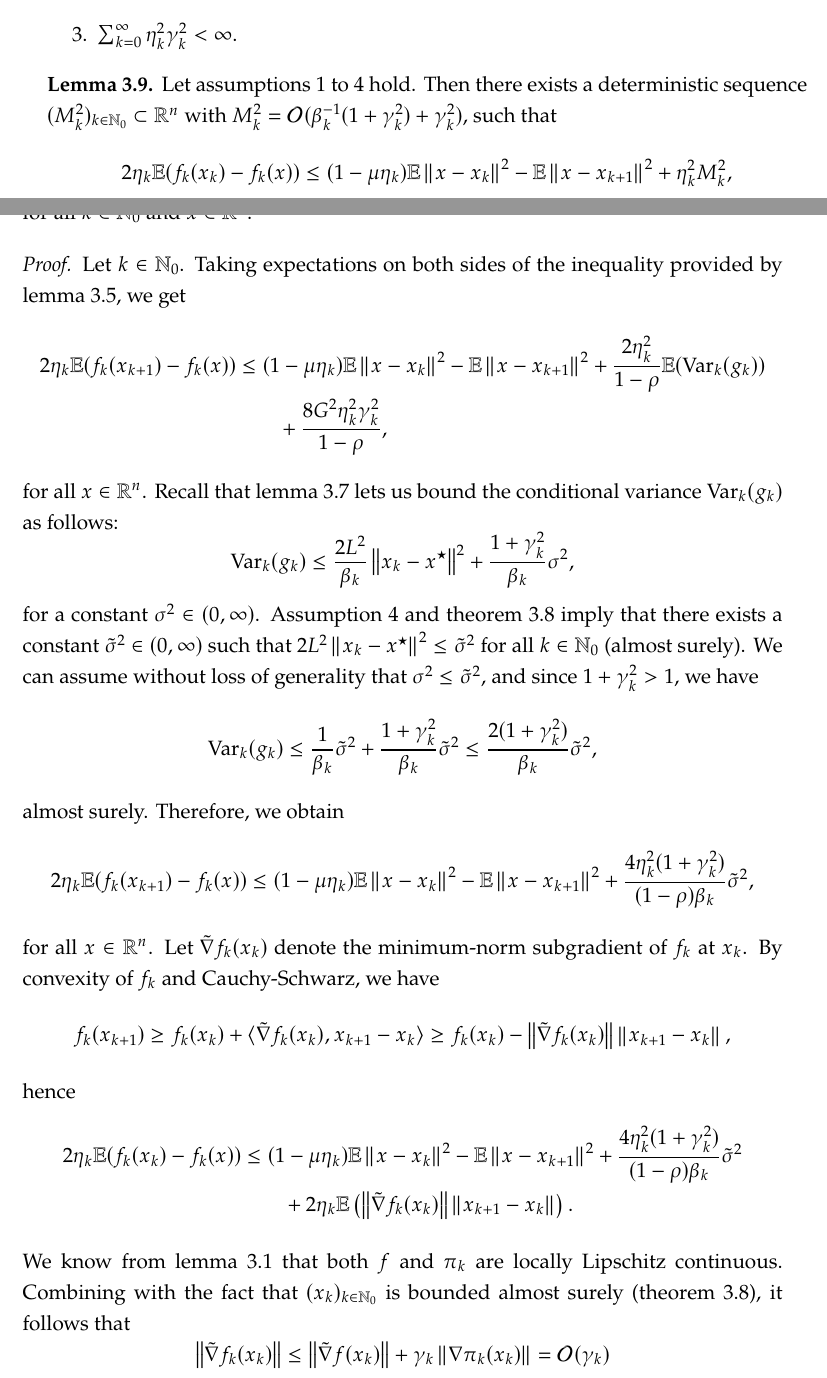
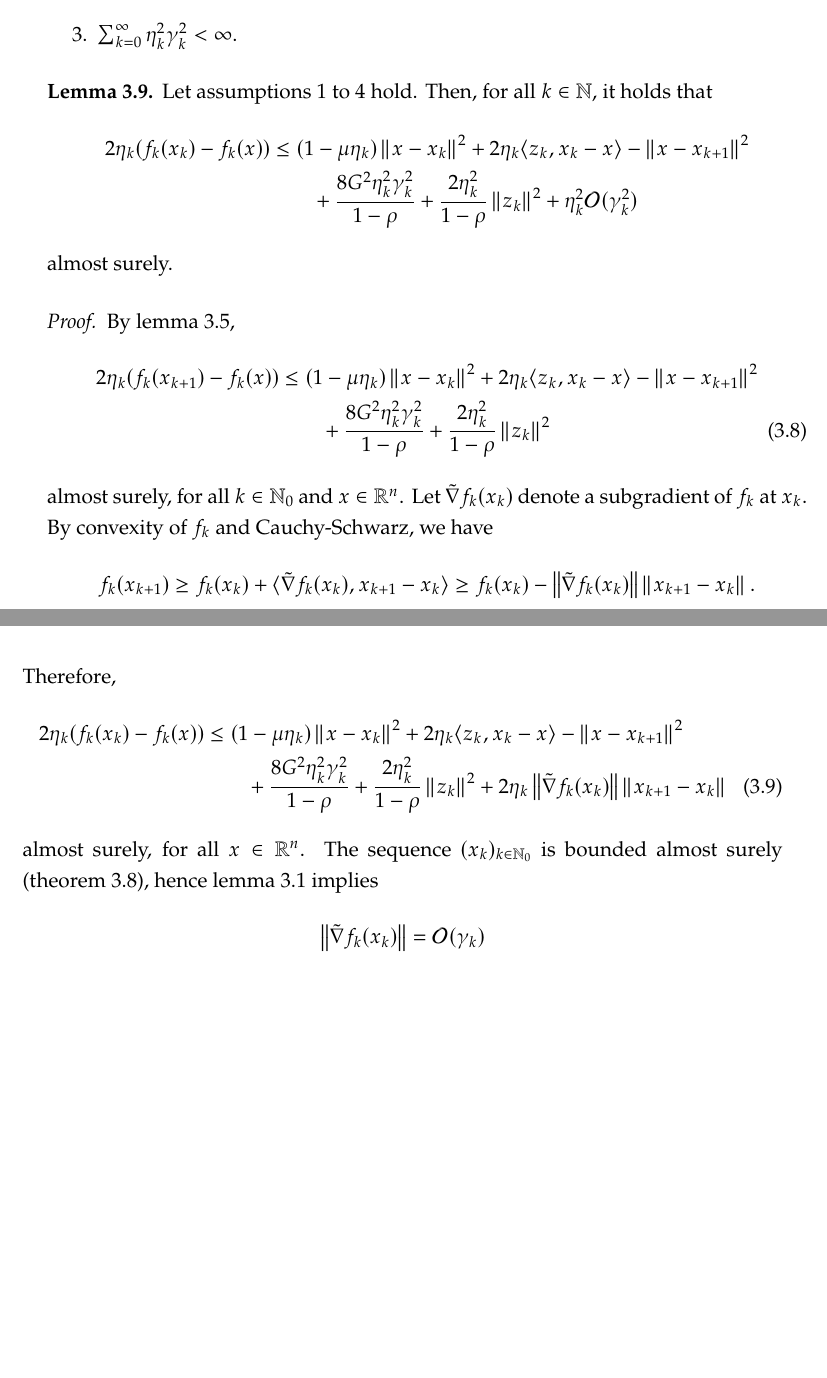
Before and after one commit to amlava/thesis, a LaTeX thesis (minimal-thesis/main.tex, which reads minimal-thesis/sec/chapter3.tex): two parts of pages 39 and 40 of 59 before the commit and two parts of pages 39 and 40 of 57 after it, joined at a grey line, cut so that both start at the same text, the shorter picture padded with empty space. Compiled offline with pdfLaTeX.

Commit message:
second step towards high probability bound

```diff
--- a/minimal-thesis/sec/chapter3.tex
+++ b/minimal-thesis/sec/chapter3.tex
@@ -1038,69 +1041,51 @@ satisfy certain conditions, which are captured in the following assumption.
         \item $\sum_{k=0}^\infty \eta_k^2 \gamma_k^2 < \infty$.
     \end{enumerate}
 \end{assumption}
-
 \begin{lemma}
     \label{lem:functional-upper-bound}
     Let \cref{ass:basic-assumptions,ass:compact-support-without-zero,ass:slater-point,ass:step-sizes-and-penalties} hold.
-    Then there exists a deterministic sequence $(M_k^2)_{k\in\N_0} \subset \R^n$ with
-    $M_k^2 = \mathcal{O}(\beta_k^{-1}(1 + \gamma_k^2) + \gamma_k^2)$, such that
-    \[
-        2\eta_k\E(f_k(x_{k}) - f_k(x))
-        \leq
-        (1-\mu\eta_k)\E\norm{x - x_k}^2 - \E \norm{x - x_{k+1}}^2 + \eta_k^2 M_k^2,
-    \]
-    for all $k\in\N_0$ and $x\in\R^n$.
+    Then, for all $k\in\N$, it holds that
+    \begin{align*}
+        2\eta_k(f_k(x_k) - f_k(x))
+        &\leq ( 1 - \mu\eta_k ) \norm{x - x_k}^2 + 2\eta_k\langle z_k, x_k - x \rangle
+            - \norm{x - x_{k+1}}^2 \notag \\
+        &\phantom{===} + \frac{8 G^2\eta_k^2\gamma_k^2}{1 - \rho}
+            + \frac{2\eta_k^2}{1 - \rho}\norm{z_k}^2
+            + \eta_k^2 \mathcal{O}(\gamma_k^2)
+    \end{align*}
+    almost surely.
 \end{lemma}
 \begin{proof}
-    Let $k\in\N_0$. Taking expectations on both sides of the inequality provided by
-    \cref{lem:one-step-improvement}, we get
-    \begin{align*}
-        2\eta_k\E(f_k(x_{k+1}) - f_k(x))
-        &\leq ( 1 - \mu\eta_k ) \E\norm{x - x_k}^2 - \E\norm{x - x_{k+1}}^2 + \frac{2\eta_k^2}{1 - \rho}\E(\Var_k(g_k)) \\
-        &\phantom{===} + \frac{8 G^2\eta_k^2\gamma_k^2}{1 - \rho},
-    \end{align*}
-    for all $x\in\R^n$. Recall that \cref{lem:bound-on-variance} lets us bound the conditional
-    variance $\Var_k(g_k)$ as follows:
-    \[
-        \Var_k(g_k) \leq \frac{2L^2}{\beta_k} \norm{x_k - x^\star}^2 + \frac{1 + \gamma_k^2}{\beta_k}\sigma^2,
-    \]
-    for a constant $\sigma^2\in(0,\infty)$.
-    \Cref{ass:step-sizes-and-penalties} and \cref{thm:almost-sure-convergence} imply that there exists
-    a constant $\tilde{\sigma}^2\in(0, \infty)$ such that $2L^2 \norm{x_k - x^\star}^2 \leq \tilde{\sigma}^2$
-    for all $k\in\N_0$ (almost surely).  We can assume without loss of generality that $\sigma^2 \leq \tilde{\sigma}^2$,
-    and since $1 + \gamma_k^2 > 1$, we have
-    \[
-        \Var_k(g_k) \leq \frac{1}{\beta_k} \tilde{\sigma}^2 + \frac{1 + \gamma_k^2}{\beta_k}\tilde{\sigma}^2
-        \leq \frac{2(1 + \gamma_k^2)}{\beta_k}\tilde{\sigma}^2,
-    \]
-    almost surely. Therefore, we obtain
-    \[
-        2\eta_k\E(f_k(x_{k+1}) - f_k(x))
-        \leq
-        (1-\mu\eta_k)\E\norm{x - x_k}^2
-        - \E \norm{x - x_{k+1}}^2
-        + \frac{4\eta_k^2 (1 + \gamma_k^2)}{(1-\rho)\beta_k}\tilde{\sigma}^2,
-    \]
-    for all $x\in\R^n$. Let $\tilde{\nabla} f_k(x_k)$ denote the minimum-norm subgradient
+    By \cref{lem:one-step-improvement},
+    \begin{align}
+        2\eta_k(f_k(x_{k+1}) - f_k(x))
+        &\leq ( 1 - \mu\eta_k ) \norm{x - x_k}^2 + 2\eta_k\langle z_k, x_k - x \rangle
+            - \norm{x - x_{k+1}}^2 \notag \\
+        &\phantom{===} +  \frac{8 G^2\eta_k^2\gamma_k^2}{1 - \rho} + \frac{2\eta_k^2}{1 - \rho}\norm{z_k}^2
+    \end{align}
+    almost surely, for all $k\in\N_0$ and $x\in\R^n$.
+    Let $\tilde{\nabla} f_k(x_k)$ denote a subgradient
     of $f_k$ at $x_k$. By convexity of $f_k$ and Cauchy-Schwarz, we have
     \[
         f_k(x_{k+1})
         \geq
         f_k(x_k) + \langle \tilde{\nabla} f_k(x_k), x_{k+1} - x_k \rangle
         \geq
-        f_k(x_k) - \norm{\tilde{\nabla} f_k(x_k)} \norm{x_{k+1} - x_k},
-    \]
-    hence
-    \begin{align*}
-        2\eta_k\E(f_k(x_{k}) - f_k(x))
-        &\leq
-        (1-\mu\eta_k)\E\norm{x - x_k}^2 - \E \norm{x - x_{k+1}}^2 + \frac{4\eta_k^2 (1 + \gamma_k^2)}{(1-\rho)\beta_k}\tilde{\sigma}^2 \\
-        &\phantom{===}+ 2\eta_k\E\left( \norm{\tilde{\nabla} f_k(x_k)} \norm{x_{k+1} - x_k} \right).
-    \end{align*}
-    We know from \cref{lem:basic-properties} that both $f$ and $\pi_k$ are locally Lipschitz continuous.
-    Combining with the fact that $(x_k)_{k\in\N_0}$ is bounded almost surely (\cref{thm:almost-sure-convergence}),
-    it follows that
-    \[
-        \norm{\tilde{\nabla} f_k(x_k)} \leq \norm{\tilde{\nabla} f(x_k)} + \gamma_k \norm{\nabla \pi_k(x_k)} = \mathcal{O}(\gamma_k)
+        f_k(x_k) - \norm{\tilde{\nabla} f_k(x_k)} \norm{x_{k+1} - x_k}.
+    \]
+    Therefore,
+    \begin{align}
+        \label{eq:proof:lem:functional-upper-bound}
+        2\eta_k(f_k(x_k) - f_k(x))
+        &\leq ( 1 - \mu\eta_k ) \norm{x - x_k}^2 + 2\eta_k\langle z_k, x_k - x \rangle
+            - \norm{x - x_{k+1}}^2 \notag \\
+        &\phantom{===} + \frac{8 G^2\eta_k^2\gamma_k^2}{1 - \rho}
+            + \frac{2\eta_k^2}{1 - \rho}\norm{z_k}^2 + 2\eta_k \norm{\tilde{\nabla} f_k(x_k)}\norm{x_{k+1} - x_k}
+    \end{align}
+    almost surely, for all $x\in\R^n$.
+    The sequence $(x_k)_{k\in\N_0}$ is bounded almost surely (\cref{thm:almost-sure-convergence}),
+    hence \cref{lem:basic-properties} implies
+    \[
+        \norm{\tilde{\nabla} f_k(x_k)} = \mathcal{O}(\gamma_k)
     \]
     almost surely.
@@ -1156,0 +1126,7 @@ satisfy certain conditions, which are captured in the following assumption.
+        2\eta_k(f_k(x_k) - f_k(x))
+        &\leq ( 1 - \mu\eta_k ) \norm{x - x_k}^2 + 2\eta_k\langle z_k, x_k - x \rangle
+            - \norm{x - x_{k+1}}^2 \notag \\
+        &\phantom{===} + \frac{8 G^2\eta_k^2\gamma_k^2}{1 - \rho}
+            + \frac{2\eta_k^2}{1 - \rho}\norm{z_k}^2
+            + \eta_k^2 \mathcal{O}(\gamma_k) \big( \norm{g_k} + L_r \big),
+    \end{align*}
```
Also changed, not shown: minimal-thesis/main.pdf, minimal-thesis/sec/chapter3.tex (91 more changed lines), 11 other files.
